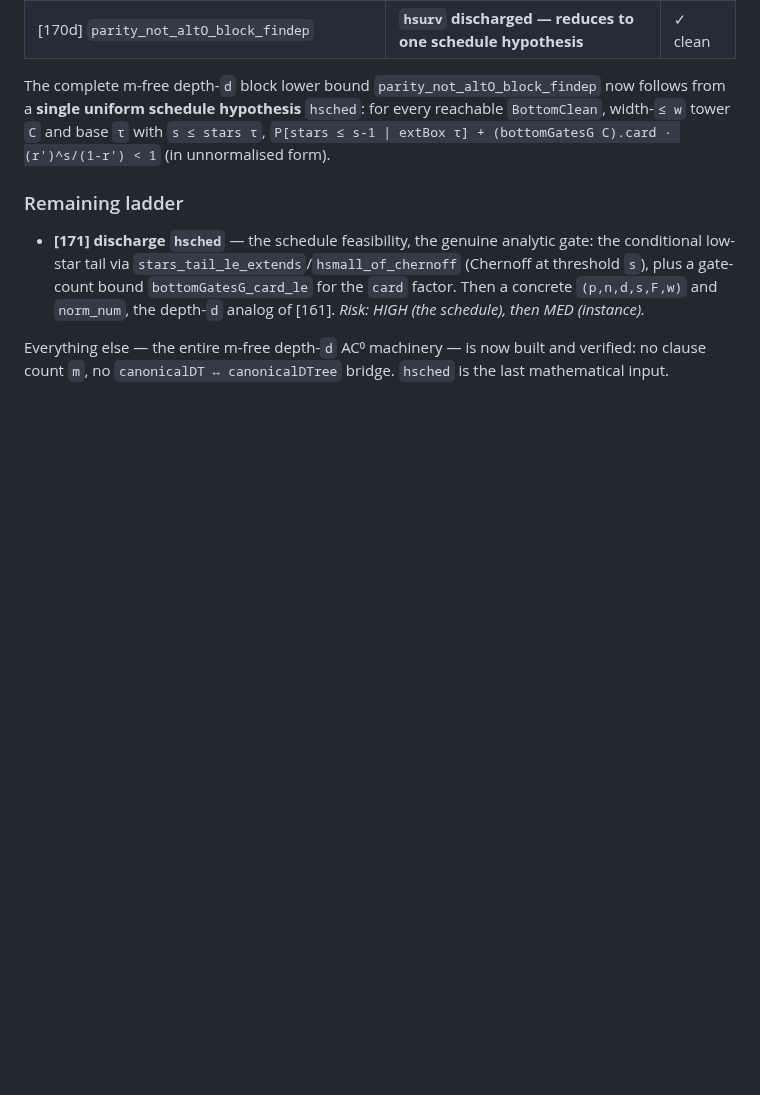
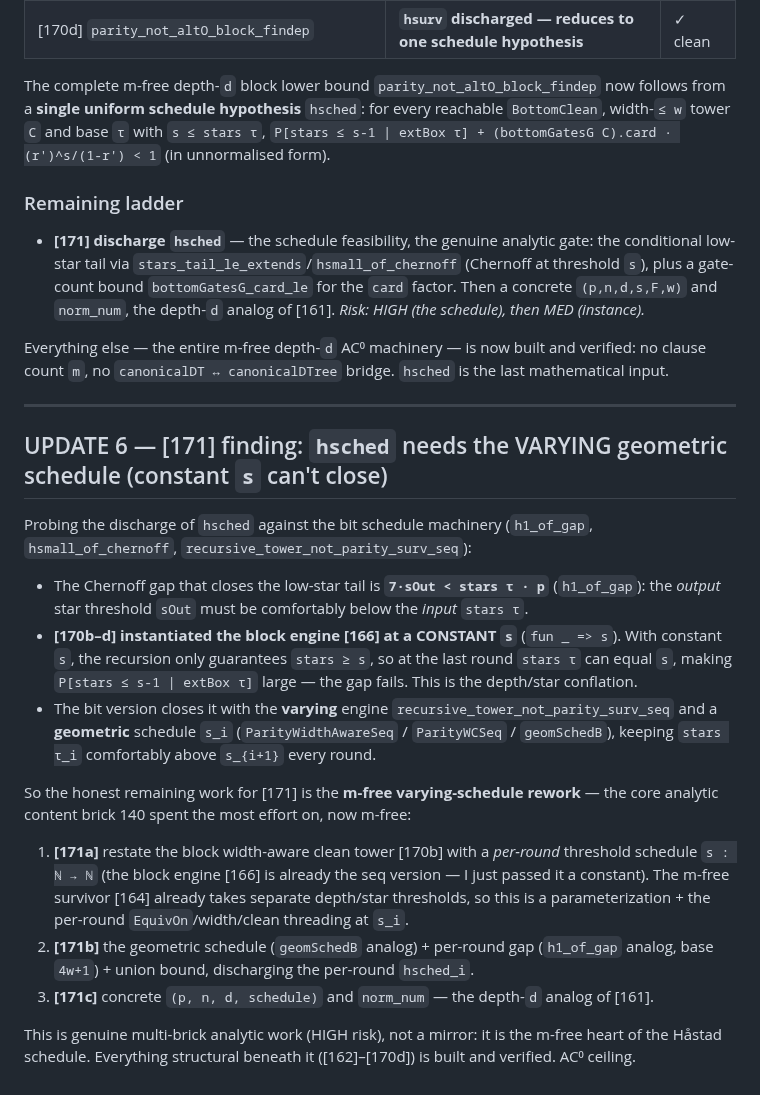
Before and after one commit to DarrenEdwards111/pall-lean, a Markdown page: SCOPE_OPTIONB_DEPTH_D.md, the part around the change. Rendered like a GitHub page; blank space fills up the shorter version.

Commit message:
route 2: scope update 6 — [171] needs varying geometric schedule (constant-s conflation found)

```diff
--- a/SCOPE_OPTIONB_DEPTH_D.md
+++ b/SCOPE_OPTIONB_DEPTH_D.md
@@ -255,3 +255,33 @@ The complete m-free depth-`d` block lower bound `parity_not_altO_block_findep` n
 
 Everything else — the entire m-free depth-`d` AC⁰ machinery — is now built and verified: no clause
 count `m`, no `canonicalDT ↔ canonicalDTree` bridge. `hsched` is the last mathematical input.
+
+---
+
+## UPDATE 6 — [171] finding: `hsched` needs the VARYING geometric schedule (constant `s` can't close)
+
+Probing the discharge of `hsched` against the bit schedule machinery (`h1_of_gap`,
+`hsmall_of_chernoff`, `recursive_tower_not_parity_surv_seq`):
+
+- The Chernoff gap that closes the low-star tail is **`7·sOut < stars τ · p`** (`h1_of_gap`): the
+  *output* star threshold `sOut` must be comfortably below the *input* `stars τ`.
+- **[170b–d] instantiated the block engine [166] at a CONSTANT `s`** (`fun _ => s`). With constant
+  `s`, the recursion only guarantees `stars ≥ s`, so at the last round `stars τ` can equal `s`, making
+  `P[stars ≤ s-1 | extBox τ]` large — the gap fails. This is the depth/star conflation.
+- The bit version closes it with the **varying** engine `recursive_tower_not_parity_surv_seq` and a
+  **geometric** schedule `s_i` (`ParityWidthAwareSeq` / `ParityWCSeq` / `geomSchedB`), keeping
+  `stars τ_i` comfortably above `s_{i+1}` every round.
+
+So the honest remaining work for [171] is the **m-free varying-schedule rework** — the core analytic
+content brick 140 spent the most effort on, now m-free:
+
+1. **[171a]** restate the block width-aware clean tower [170b] with a *per-round* threshold schedule
+   `s : ℕ → ℕ` (the block engine [166] is already the seq version — I just passed it a constant). The
+   m-free survivor [164] already takes separate depth/star thresholds, so this is a parameterization +
+   the per-round `EquivOn`/width/clean threading at `s_i`.
+2. **[171b]** the geometric schedule (`geomSchedB` analog) + per-round gap (`h1_of_gap` analog, base
+   `4w+1`) + union bound, discharging the per-round `hsched_i`.
+3. **[171c]** concrete `(p, n, d, schedule)` and `norm_num` — the depth-`d` analog of [161].
+
+This is genuine multi-brick analytic work (HIGH risk), not a mirror: it is the m-free heart of the
+Håstad schedule. Everything structural beneath it ([162]–[170d]) is built and verified. AC⁰ ceiling.
```
